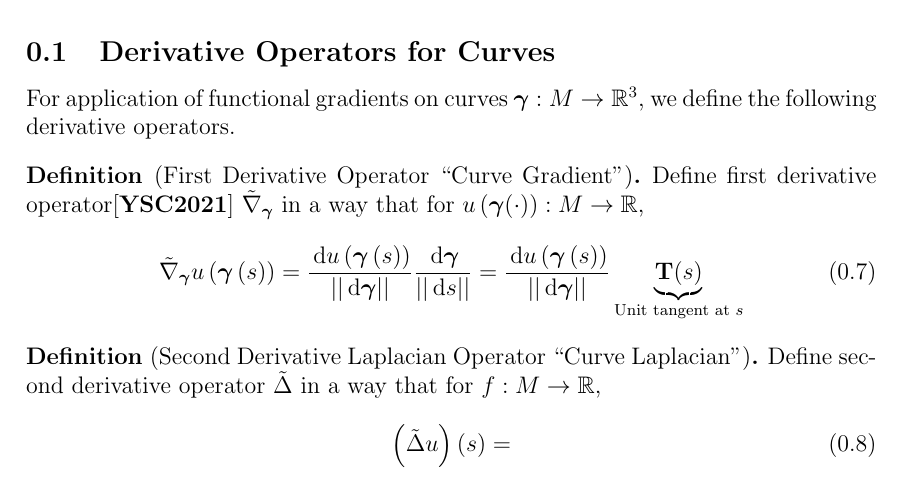
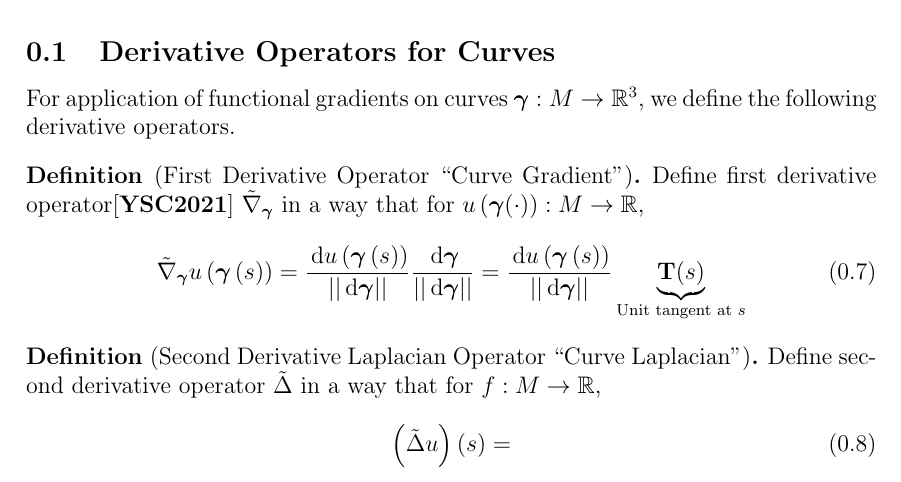
Before and after one commit to pauljoohyunkim/partC_Dissertation, a LaTeX thesis (dissertation/sections/functionalGradient.tex): part of page 2 of 2, cut so that both start at the same text. Compiled offline with pdfLaTeX.

Commit message:
Gamma in the denominator

```diff
--- a/dissertation/sections/functionalGradient.tex
+++ b/dissertation/sections/functionalGradient.tex
@@ -86,7 +86,7 @@ we define the following derivative operators.
     Define first derivative operator\cite{YSC2021} $\curvenabla_{\gammabf}$ in a way that for $u \left( \gammabf (\cdot) \right): M \rightarrow \mathbb{R}$,
     \begin{equation}
         \curvenabla_{\gammabf} u \left( \gammabf \left( s \right) \right)
-        = \frac{\intd u \left( \gammabf \left( s \right) \right)}{\norm{\intd \gammabf}} \frac{\intd \gammabf}{\norm{\intd s}}
+        = \frac{\intd u \left( \gammabf \left( s \right) \right)}{\norm{\intd \gammabf}} \frac{\intd \gammabf}{\norm{\intd \gammabf}}
         = \frac{\intd u \left( \gammabf \left( s \right) \right)}{\norm{\intd \gammabf}} \underbrace{\Tbf(s)}_{\text{Unit tangent at } s}
     \end{equation}
 \end{definition}
```
